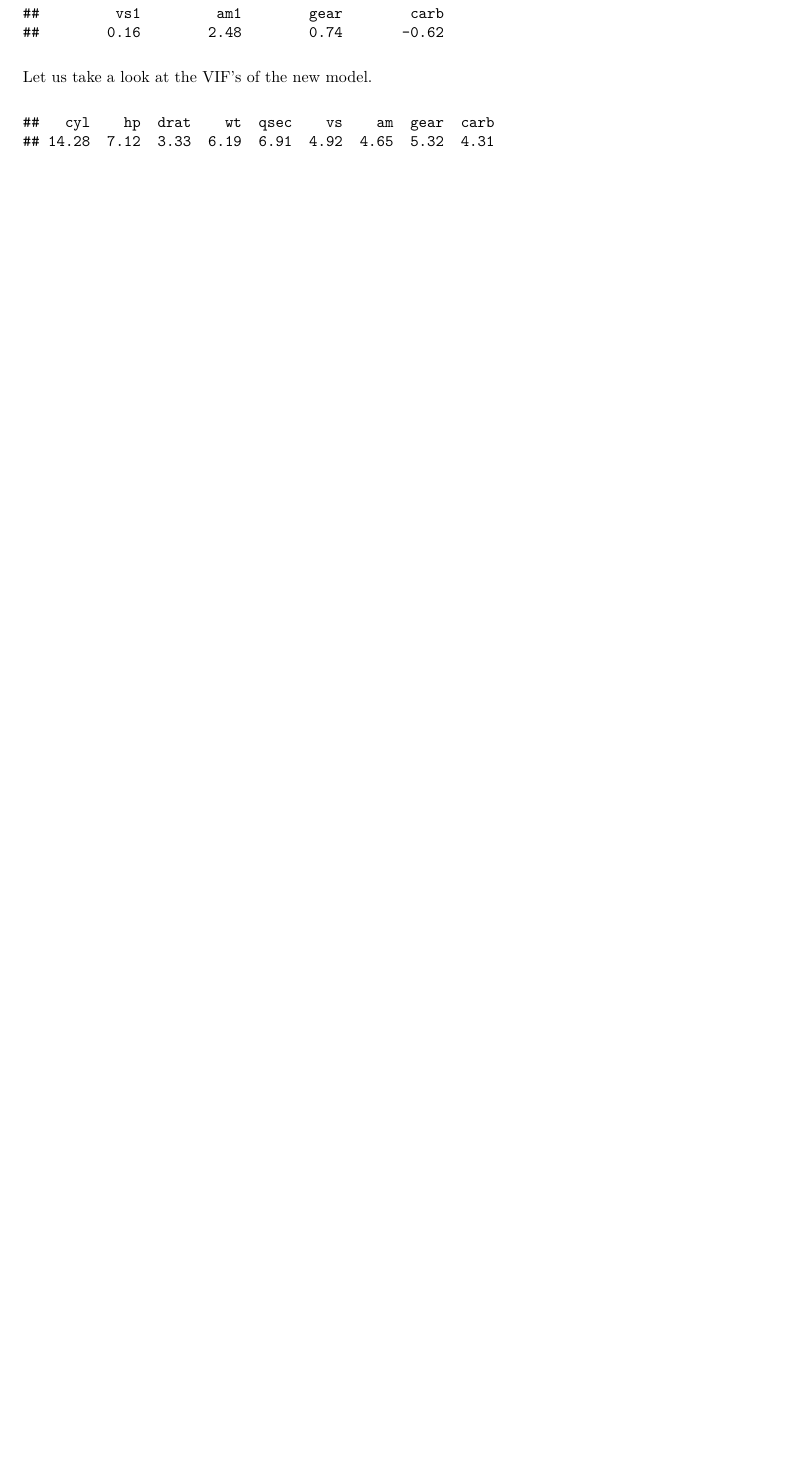
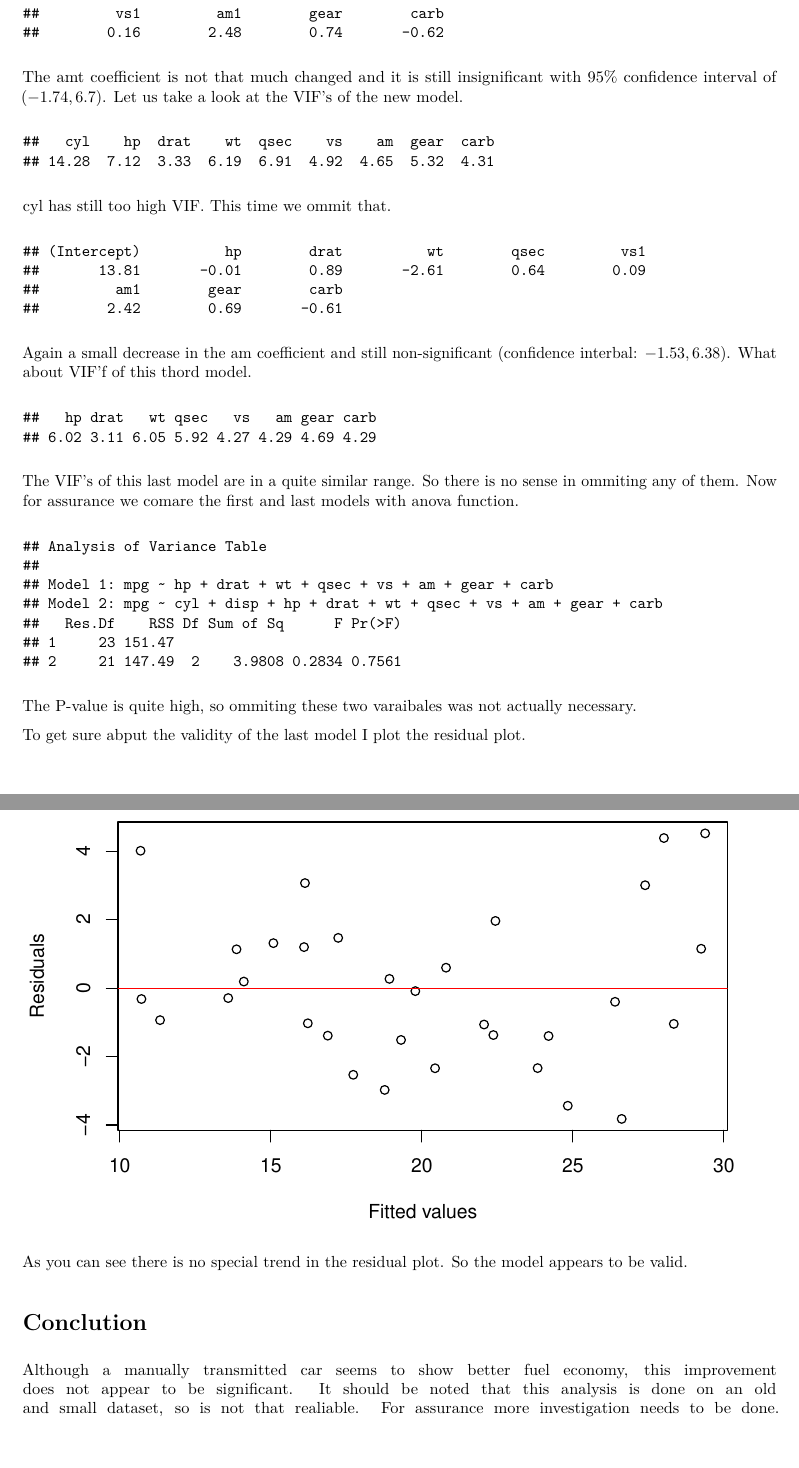
Before and after one commit to srhumir/Mtcars, an R Markdown document (Readme.Rmd): part of page 3 of 3 before the commit and two parts of pages 2 and 3 of 4 after it, the two joined at a grey line, cut so that both start at the same text, the shorter picture padded with empty space. The pictures show the output file Readme.pdf that the author committed with the source.

Commit message:
first complete draft of the report

````diff
--- a/Readme.Rmd
+++ b/Readme.Rmd
@@ -54,8 +48,10 @@ mtcars2 <- mtcars[, -(maxvif+1)]
 fitlm2 <- lm(mpg ~ ., data = mtcars2)
 round(coef(fitlm2),2)
 ```
-Let us take a look at the VIF's of the new model.
+The amt coefficient is not that much changed and it is still insignificant with $95\%$ confidence interval of ($`r round(confint(fitlm2)[8,],2)`$). Let us take a look at the VIF's of the new model.
 ```{r echo=F, message=F}
 round(vif(fitlm2),2)
 maxvif2 <- which(vif(fitlm2)==max(vif(fitlm2)))
 ```
+cyl has still too high VIF. This time we ommit that.
+```{r echo=F, message=F}
@@ -61,0 +62,24 @@ maxvif2 <- which(vif(fitlm2)==max(vif(fitlm2)))
+Again a small decrease in the am coefficient and still non-significant (confidence interbal: $`r round(confint(fitlm3)[7,],2)`$). What about VIF'f of this thord model.
+```{r echo=F, message=F}
+round(vif(fitlm3),2)
+maxvif3 <- which(vif(fitlm3)==max(vif(fitlm3)))
+```
+
+
+The VIF's of this last model are in a quite similar range. So there is no sense in ommiting any of them. Now for assurance we comare the first and last models with anova function.
+```{r echo=F, message=F}
+anova(fitlm3, fitlm1)
+```
+The P-value is quite high, so ommiting these two varaibales was not actually necessary.
+
+To get sure abput the validity of the last model I plot the residual plot.
+
+```{r echo=F, message=F}
+plot(predict(fitlm3),resid(fitlm3), xlab = "Fitted values", ylab = "Residuals")
+abline(h=0, col="red")
+```
+As you can see there is no special trend in the residual plot. So the model appears to be valid.
+
+#Conclution
+Although a manually transmitted car seems to show better fuel economy, this improvement does not appear to be significant. It should be noted that this analysis is done on an old and small dataset, so is not that realiable. For assurance more investigation needs to be done.
+```{r echo=F, message=FALSE}
````
Also changed, not shown: Readme.md, Readme.pdf, Readme.Rmd (15 more changed lines), 2 other files.
